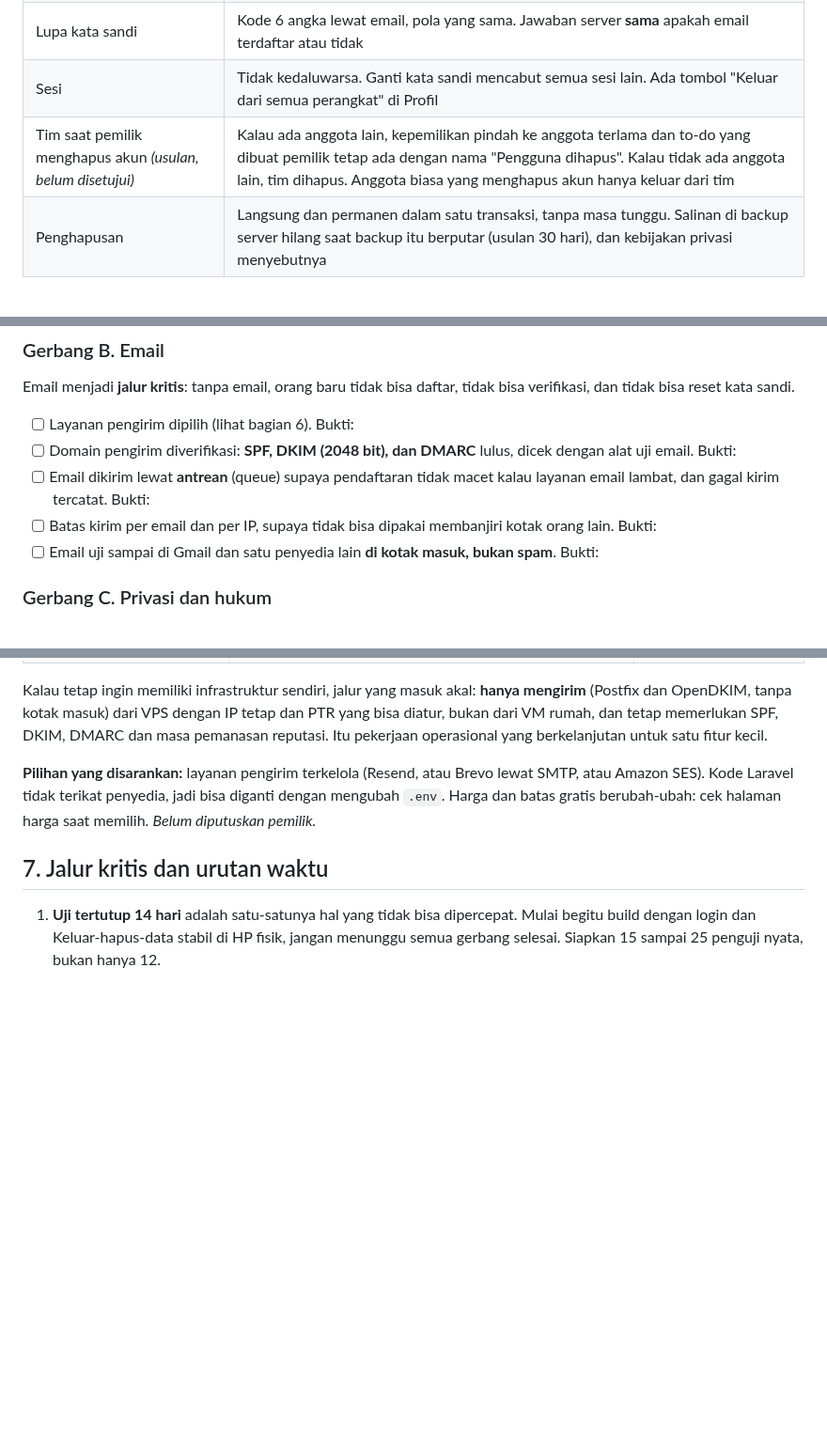
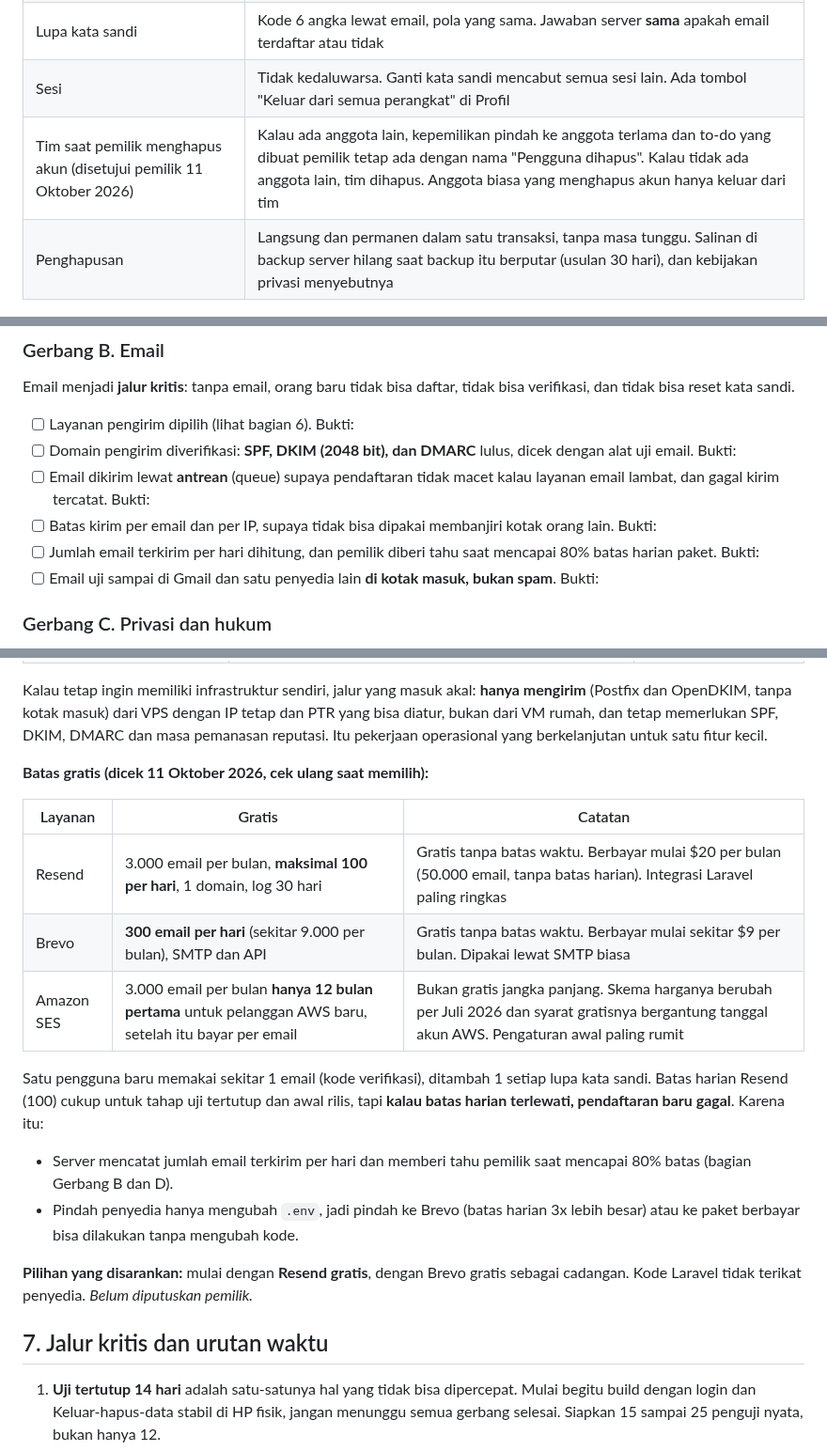
Before and after one commit to elahady/habitflow, a Markdown page: docs/rilis-play-store.md, 3 parts joined by grey strips. Shown at 94% size. Drawn GitHub-style; blank space fills up the shorter version.

Commit message:
docs: batas gratis layanan email, kepemilikan tim saat hapus akun disetujui
Co-Authored-By: Claude Sonnet 5.5 <noreply@anthropic.com>

```diff
--- a/docs/rilis-play-store.md
+++ b/docs/rilis-play-store.md
@@ -54,7 +54,7 @@ Diputuskan pemilik 11 Oktober 2026 kecuali ditandai lain.
 | Penautan Google ke akun email | Hanya ke akun yang emailnya **sudah terverifikasi**. Akun email yang belum terverifikasi tidak pernah ditautkan, karena itu celah pengambilalihan akun |
 | Lupa kata sandi | Kode 6 angka lewat email, pola yang sama. Jawaban server **sama** apakah email terdaftar atau tidak |
 | Sesi | Tidak kedaluwarsa. Ganti kata sandi mencabut semua sesi lain. Ada tombol "Keluar dari semua perangkat" di Profil |
-| Tim saat pemilik menghapus akun *(usulan, belum disetujui)* | Kalau ada anggota lain, kepemilikan pindah ke anggota terlama dan to-do yang dibuat pemilik tetap ada dengan nama "Pengguna dihapus". Kalau tidak ada anggota lain, tim dihapus. Anggota biasa yang menghapus akun hanya keluar dari tim |
+| Tim saat pemilik menghapus akun (disetujui pemilik 11 Oktober 2026) | Kalau ada anggota lain, kepemilikan pindah ke anggota terlama dan to-do yang dibuat pemilik tetap ada dengan nama "Pengguna dihapus". Kalau tidak ada anggota lain, tim dihapus. Anggota biasa yang menghapus akun hanya keluar dari tim |
 | Penghapusan | Langsung dan permanen dalam satu transaksi, tanpa masa tunggu. Salinan di backup server hilang saat backup itu berputar (usulan 30 hari), dan kebijakan privasi menyebutnya |
 
 ## 3. Penjaga otomatis (yang membuat kesalahan tidak sengaja gagal)
@@ -112,6 +112,7 @@ Email menjadi **jalur kritis**: tanpa email, orang baru tidak bisa daftar, tidak
 - [ ] Domain pengirim diverifikasi: **SPF, DKIM (2048 bit), dan DMARC** lulus, dicek dengan alat uji email. Bukti:
 - [ ] Email dikirim lewat **antrean** (queue) supaya pendaftaran tidak macet kalau layanan email lambat, dan gagal kirim tercatat. Bukti:
 - [ ] Batas kirim per email dan per IP, supaya tidak bisa dipakai membanjiri kotak orang lain. Bukti:
+- [ ] Jumlah email terkirim per hari dihitung, dan pemilik diberi tahu saat mencapai 80% batas harian paket. Bukti:
 - [ ] Email uji sampai di Gmail dan satu penyedia lain **di kotak masuk, bukan spam**. Bukti:
 
 ### Gerbang C. Privasi dan hukum
@@ -200,8 +201,20 @@ Pertanyaan pemilik: bagaimana kalau membangun mail hosting sendiri. **Rekomendas
 Kalau tetap ingin memiliki infrastruktur sendiri, jalur yang masuk akal: **hanya mengirim** (Postfix dan OpenDKIM, tanpa kotak masuk) dari VPS dengan IP tetap dan PTR yang bisa
 diatur, bukan dari VM rumah, dan tetap memerlukan SPF, DKIM, DMARC dan masa pemanasan reputasi. Itu pekerjaan operasional yang berkelanjutan untuk satu fitur kecil.
 
-**Pilihan yang disarankan:** layanan pengirim terkelola (Resend, atau Brevo lewat SMTP, atau Amazon SES). Kode Laravel tidak terikat penyedia, jadi bisa diganti dengan mengubah `.env`.
-Harga dan batas gratis berubah-ubah: cek halaman harga saat memilih. *Belum diputuskan pemilik.*
+**Batas gratis (dicek 11 Oktober 2026, cek ulang saat memilih):**
+
+| Layanan | Gratis | Catatan |
+|---|---|---|
+| Resend | 3.000 email per bulan, **maksimal 100 per hari**, 1 domain, log 30 hari | Gratis tanpa batas waktu. Berbayar mulai $20 per bulan (50.000 email, tanpa batas harian). Integrasi Laravel paling ringkas |
+| Brevo | **300 email per hari** (sekitar 9.000 per bulan), SMTP dan API | Gratis tanpa batas waktu. Berbayar mulai sekitar $9 per bulan. Dipakai lewat SMTP biasa |
+| Amazon SES | 3.000 email per bulan **hanya 12 bulan pertama** untuk pelanggan AWS baru, setelah itu bayar per email | Bukan gratis jangka panjang. Skema harganya berubah per Juli 2026 dan syarat gratisnya bergantung tanggal akun AWS. Pengaturan awal paling rumit |
+
+Satu pengguna baru memakai sekitar 1 email (kode verifikasi), ditambah 1 setiap lupa kata sandi. Batas harian Resend (100) cukup untuk tahap uji tertutup dan awal rilis,
+tapi **kalau batas harian terlewati, pendaftaran baru gagal**. Karena itu:
+- Server mencatat jumlah email terkirim per hari dan memberi tahu pemilik saat mencapai 80% batas (bagian Gerbang B dan D).
+- Pindah penyedia hanya mengubah `.env`, jadi pindah ke Brevo (batas harian 3x lebih besar) atau ke paket berbayar bisa dilakukan tanpa mengubah kode.
+
+**Pilihan yang disarankan:** mulai dengan **Resend gratis**, dengan Brevo gratis sebagai cadangan. Kode Laravel tidak terikat penyedia. *Belum diputuskan pemilik.*
 
 ## 7. Jalur kritis dan urutan waktu
 
```
Also changed, not shown: docs/concept.md (+0 -1 lines).
